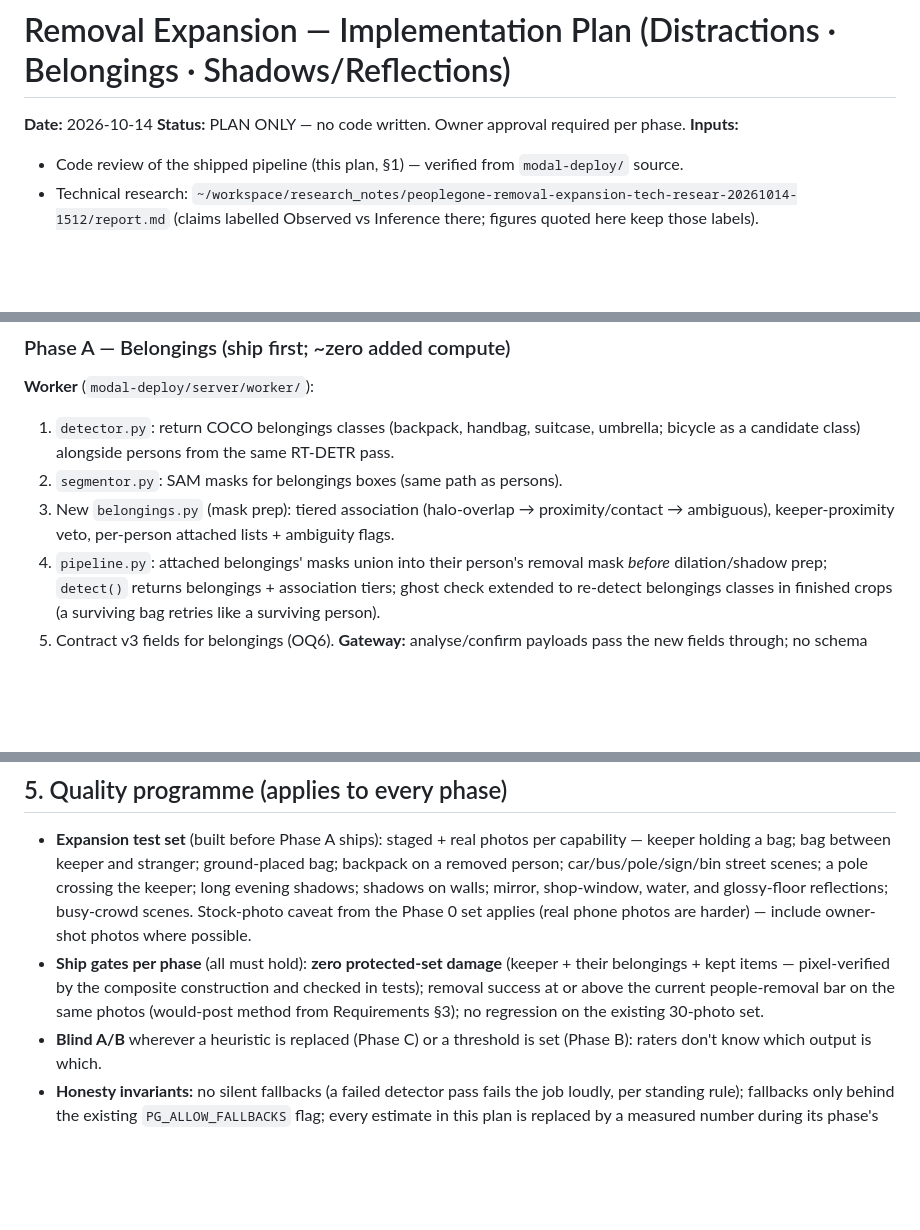
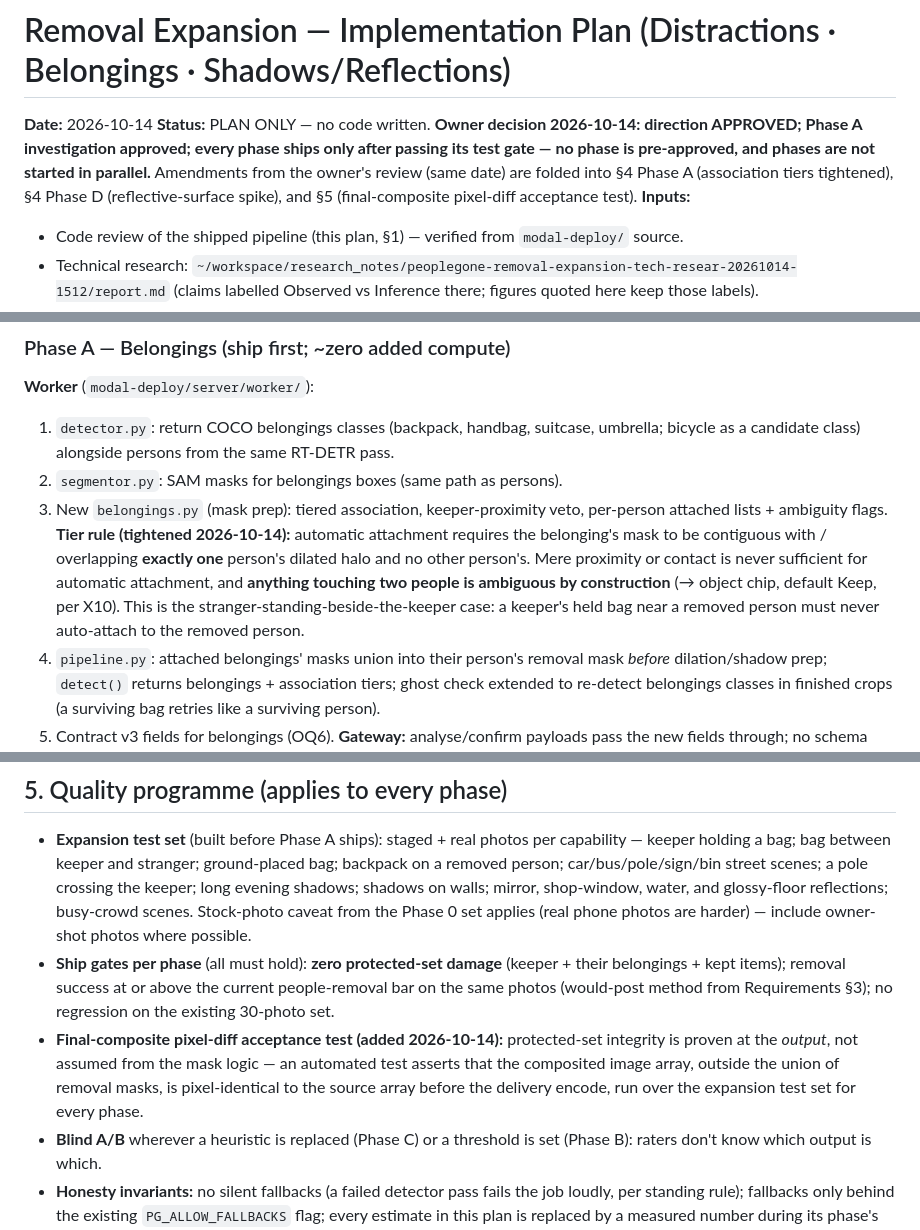
Before and after one commit to IsrarKundi/people_gone, a Markdown page: docs/architecture/removal-expansion-plan.md, 3 parts joined by grey strips. GitHub-like rendering; blank space fills up the shorter version.

Commit message:
docs: expansion plan amended per owner review — direction approved, per-phase gates binding; association auto-attach requires single-person contiguity (two-person contact = ambiguous); Phase D reflective-surface spike (water/windows/floors) with kill criteria; final-composite pixel-diff acceptance test

```diff
--- a/docs/architecture/removal-expansion-plan.md
+++ b/docs/architecture/removal-expansion-plan.md
@@ -1,7 +1,7 @@
 # Removal Expansion — Implementation Plan (Distractions · Belongings · Shadows/Reflections)
 
 **Date:** 2026-10-14
-**Status:** PLAN ONLY — no code written. Owner approval required per phase.
+**Status:** PLAN ONLY — no code written. **Owner decision 2026-10-14: direction APPROVED; Phase A investigation approved; every phase ships only after passing its test gate — no phase is pre-approved, and phases are not started in parallel.** Amendments from the owner's review (same date) are folded into §4 Phase A (association tiers tightened), §4 Phase D (reflective-surface spike), and §5 (final-composite pixel-diff acceptance test).
 **Inputs:**
 - Code review of the shipped pipeline (this plan, §1) — verified from `modal-deploy/` source.
 - Technical research: `~/workspace/research_notes/peoplegone-removal-expansion-tech-resear-20261014-1512/report.md` (claims labelled Observed vs Inference there; figures quoted here keep those labels).
@@ -50,7 +50,7 @@
 **Worker** (`modal-deploy/server/worker/`):
 1. `detector.py`: return COCO belongings classes (backpack, handbag, suitcase, umbrella; bicycle as a candidate class) alongside persons from the same RT-DETR pass.
 2. `segmentor.py`: SAM masks for belongings boxes (same path as persons).
-3. New `belongings.py` (mask prep): tiered association (halo-overlap → proximity/contact → ambiguous), keeper-proximity veto, per-person attached lists + ambiguity flags.
+3. New `belongings.py` (mask prep): tiered association, keeper-proximity veto, per-person attached lists + ambiguity flags. **Tier rule (tightened 2026-10-14):** automatic attachment requires the belonging's mask to be contiguous with / overlapping **exactly one** person's dilated halo and no other person's. Mere proximity or contact is never sufficient for automatic attachment, and **anything touching two people is ambiguous by construction** (→ object chip, default Keep, per X10). This is the stranger-standing-beside-the-keeper case: a keeper's held bag near a removed person must never auto-attach to the removed person.
 4. `pipeline.py`: attached belongings' masks union into their person's removal mask *before* dilation/shadow prep; `detect()` returns belongings + association tiers; ghost check extended to re-detect belongings classes in finished crops (a surviving bag retries like a surviving person).
 5. Contract v3 fields for belongings (OQ6).
 **Gateway:** analyse/confirm payloads pass the new fields through; no schema migration (meta JSON).
@@ -88,7 +89,8 @@
 ## 5. Quality programme (applies to every phase)
 
 - **Expansion test set** (built before Phase A ships): staged + real photos per capability — keeper holding a bag; bag between keeper and stranger; ground-placed bag; backpack on a removed person; car/bus/pole/sign/bin street scenes; a pole crossing the keeper; long evening shadows; shadows on walls; mirror, shop-window, water, and glossy-floor reflections; busy-crowd scenes. Stock-photo caveat from the Phase 0 set applies (real phone photos are harder) — include owner-shot photos where possible.
-- **Ship gates per phase** (all must hold): **zero protected-set damage** (keeper + their belongings + kept items — pixel-verified by the composite construction and checked in tests); removal success at or above the current people-removal bar on the same photos (would-post method from Requirements §3); no regression on the existing 30-photo set.
+- **Ship gates per phase** (all must hold): **zero protected-set damage** (keeper + their belongings + kept items); removal success at or above the current people-removal bar on the same photos (would-post method from Requirements §3); no regression on the existing 30-photo set.
+- **Final-composite pixel-diff acceptance test (added 2026-10-14):** protected-set integrity is proven at the *output*, not assumed from the mask logic — an automated test asserts that the composited image array, outside the union of removal masks, is pixel-identical to the source array before the delivery encode, run over the expansion test set for every phase.
 - **Blind A/B** wherever a heuristic is replaced (Phase C) or a threshold is set (Phase B): raters don't know which output is which.
 - **Honesty invariants:** no silent fallbacks (a failed detector pass fails the job loudly, per standing rule); fallbacks only behind the existing `PG_ALLOW_FALLBACKS` flag; every estimate in this plan is replaced by a measured number during its phase's spike/calibration step, and the plan doc is updated with the measured values.
 
```
Also changed, not shown: other parts of docs/architecture/removal-expansion-plan.md (+1 -0 lines).
